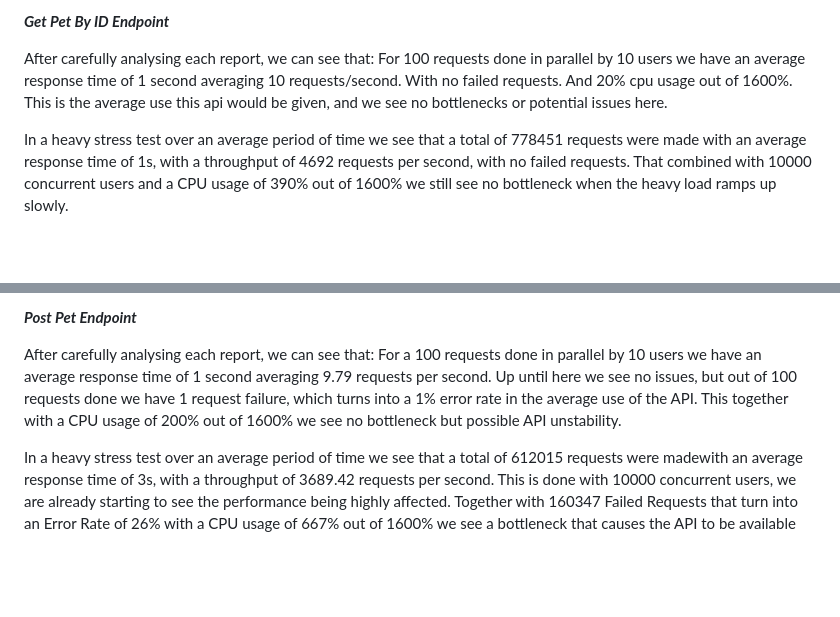
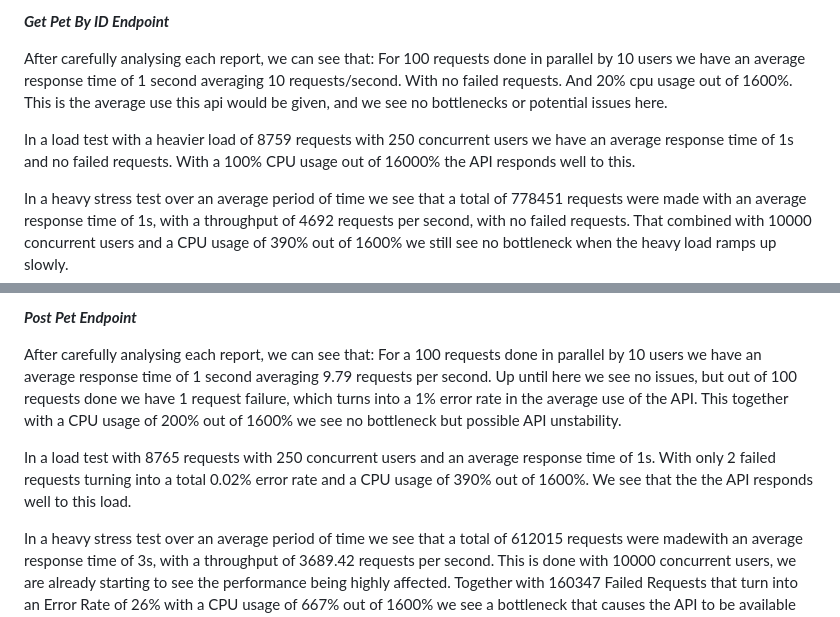
Before and after one commit to matiasgalvez/yellow-pepper-assessment-performance, a Markdown page: README.md, 2 parts joined by grey strips. Drawn GitHub-style; blank space fills up the shorter version.

Commit message:
modified commit

```diff
--- a/README.md
+++ b/README.md
@@ -81,6 +81,8 @@ For 100 requests done in parallel by 10 users we have an average response time o
 And 20% cpu usage out of 1600%.
 This is the average use this api would be given, and we see no bottlenecks or potential issues here.
 
+In a load test with a heavier load of 8759 requests with 250 concurrent users we have an average response time of 1s and no failed requests. With a 100% CPU usage out of 16000% the API responds well to this.
+
 In a heavy stress test over an average period of time we see that a total of 778451 requests were made with an average response time of 1s, with a throughput of 4692 requests per second, with no failed requests. That combined with 10000 concurrent users and a CPU usage of 390% out of 1600% we still see no bottleneck when the heavy load ramps up slowly.
 
 In the spike test is where we see the performance starting to be affected, we quickly ramp up the concurrent users to 23000 to end up with 645107 total requests out of which 32317 have failed. So we now have a request error rate of 5% and an average response time of 7s (seven times the average) which would greatly affect user experience. Together with a CPU Usage of 540% we now see a clear bottleneck resulting in request failures and long response times to put up with concurrent users.
@@ -92,6 +94,8 @@ In conclusion, this GET api responds correctly under regular loads and heavy loa
 After carefully analysing each report, we can see that:
 For a 100 requests done in parallel by 10 users we have an average response time of 1 second averaging 9.79 requests per second. Up until here we see no issues, but out of 100 requests done we have 1 request failure, which turns into a 1% error rate in the average use of the API. This together with a CPU usage of 200% out of 1600% we see no bottleneck but possible API unstability.
 
+In a load test with 8765 requests with 250 concurrent users and an average response time of 1s. With only 2 failed requests turning into a total 0.02% error rate and a CPU usage of 390% out of 1600%. We see that the the API responds well to this load.
+
 In a heavy stress test over an average period of time we see that a total of 612015 requests were madewith an average response time of 3s, with a throughput of 3689.42 requests per second. This is done with 10000 concurrent users, we are already starting to see the performance being highly affected. Together with 160347 Failed Requests that turn into an Error Rate of 26% with a CPU usage of 667% out of 1600% we see a bottleneck that causes the API to be available only 74% of the time, which can greatly affect user experience.
 
 In a spike test we see an even greater loss of perfomance but a little more availability. With 23000 concurrent users that quickly ramp up, getting up to 548408 total requests out of which 120206 have failed, which turns into an Error Rate of 21.91%. This combined with an average response time of 7.6 seconds (seven times the average) and a CPU usage of 900% makes the API really unstable, greatly affecting user experience.
```
